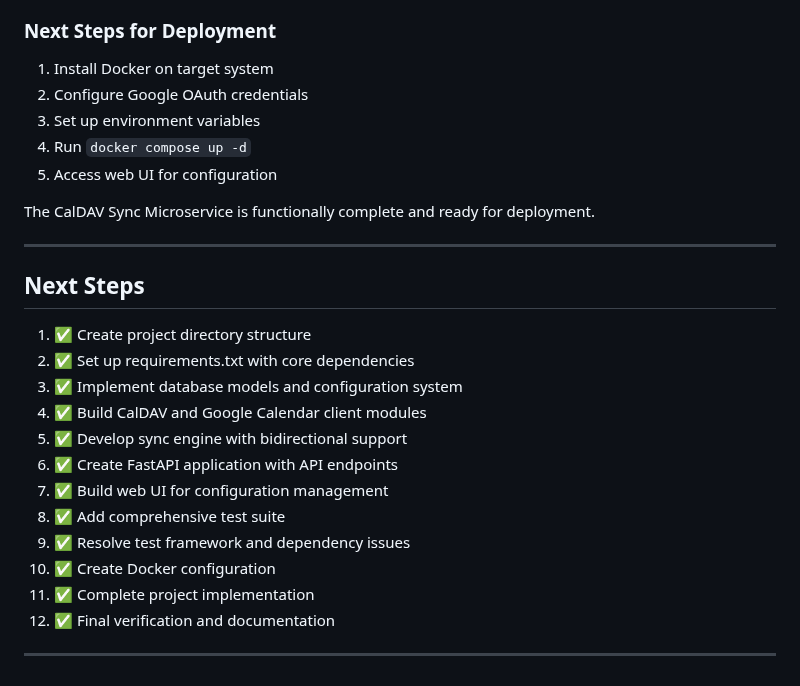
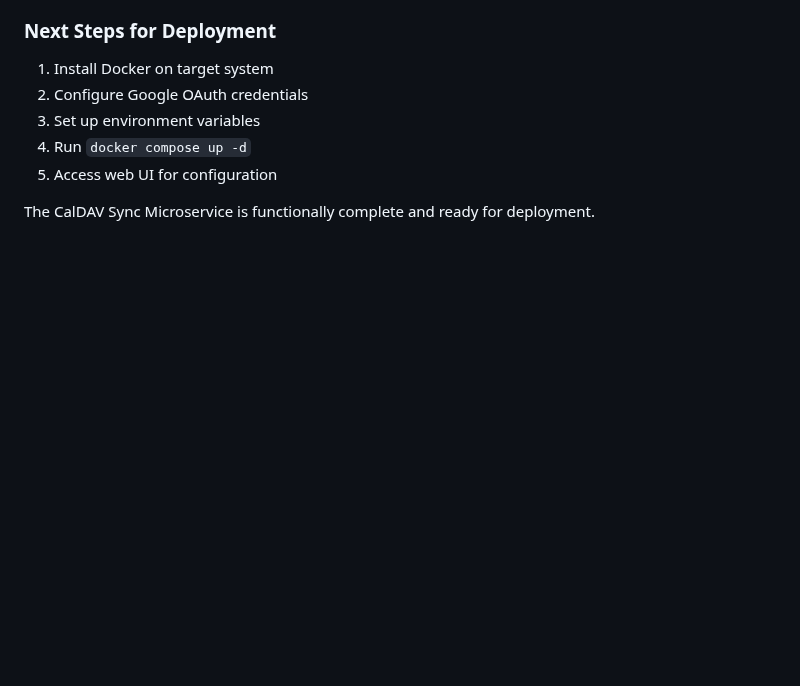
Before and after one commit to plymouthvan/CalDAV-Sync, a Markdown page: engineering-journal.md, the part around one of its changes. Rendered like a GitHub page; blank space fills up the shorter version.

```diff
--- a/engineering-journal.md
+++ b/engineering-journal.md
@@ -149,21 +171,3 @@ This journal tracks the development progress, decisions, challenges, and solutio
 5. Access web UI for configuration
 
 The CalDAV Sync Microservice is functionally complete and ready for deployment.
-
----
-
-## Next Steps
-1. ✅ Create project directory structure
-2. ✅ Set up requirements.txt with core dependencies
-3. ✅ Implement database models and configuration system
-4. ✅ Build CalDAV and Google Calendar client modules
-5. ✅ Develop sync engine with bidirectional support
-6. ✅ Create FastAPI application with API endpoints
-7. ✅ Build web UI for configuration management
-8. ✅ Add comprehensive test suite
-9. ✅ Resolve test framework and dependency issues
-10. ✅ Create Docker configuration
-11. ✅ Complete project implementation
-12. ✅ Final verification and documentation
-
----
```
Also changed, not shown: other parts of engineering-journal.md (+22 -0 lines).
